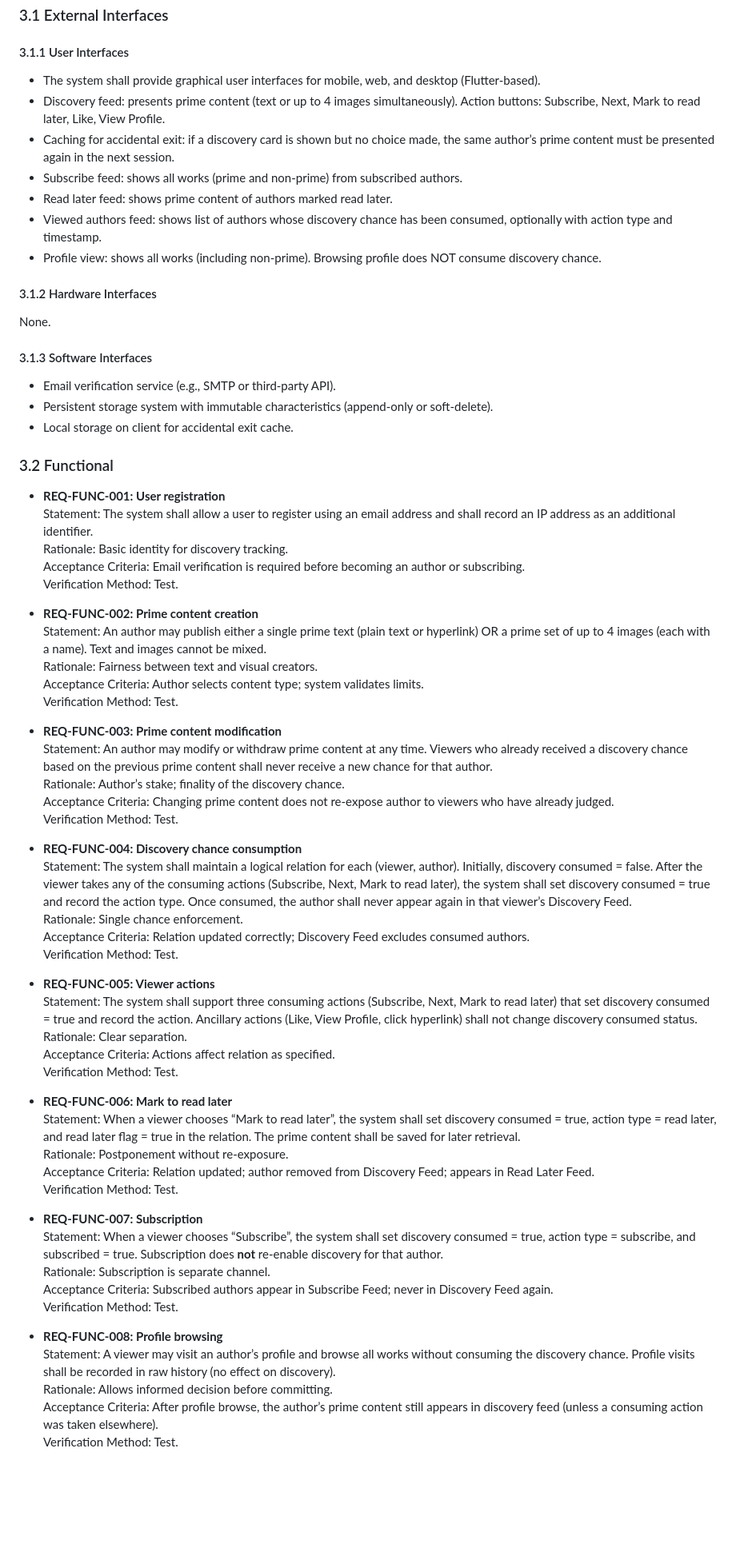
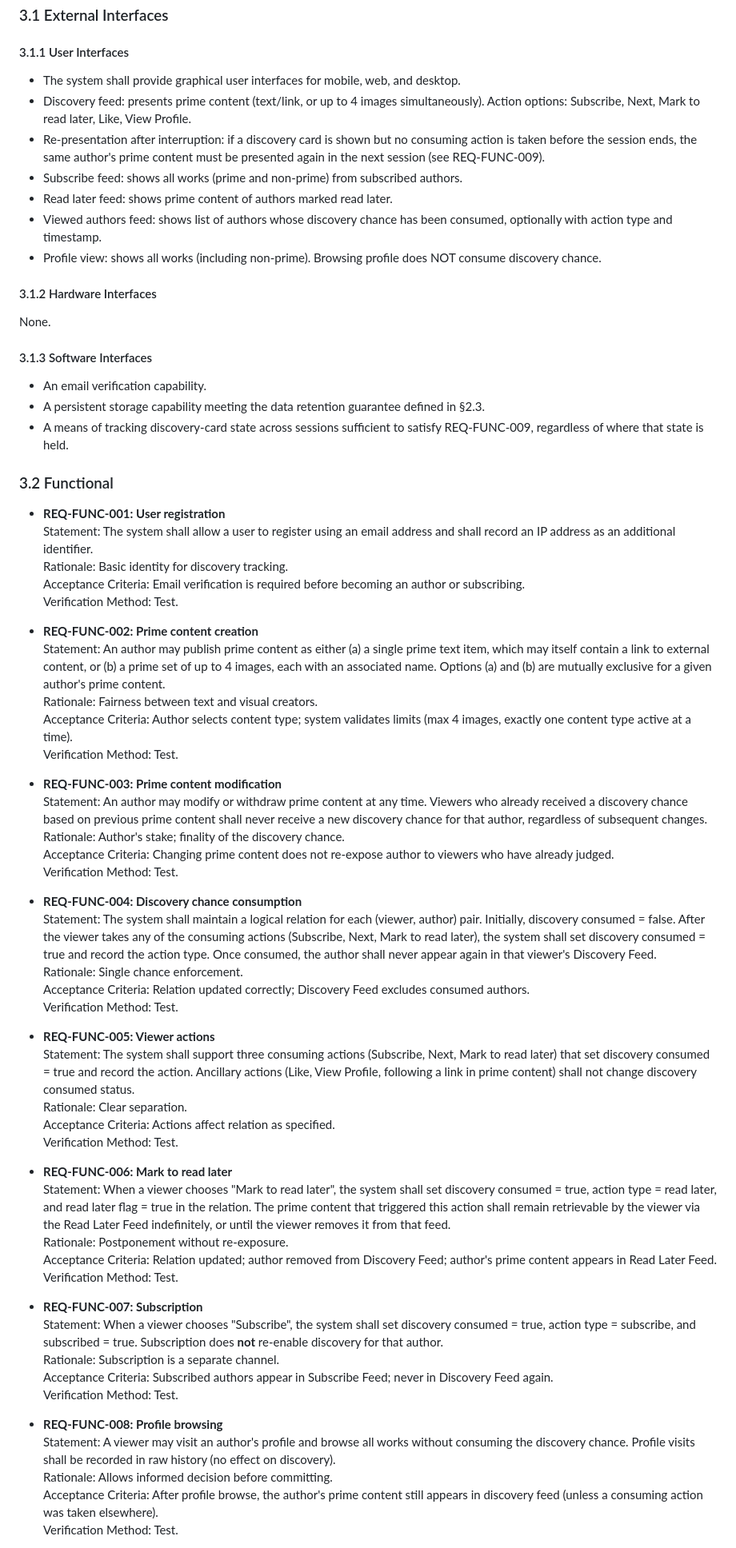
Before and after one commit to qwinh/oneshot, a Markdown page: SRS/app.SRS.base.md, the part around one of its changes. Shown at 80% size. Drawn GitHub-style; blank space fills up the shorter version.

```diff
--- a/SRS/app.SRS.base.md
+++ b/SRS/app.SRS.base.md
@@ -131,9 +133,9 @@ This is a new product, built from scratch as a two‑person concept project. It
 ### 3.1 External Interfaces
 
 #### 3.1.1 User Interfaces
-- The system shall provide graphical user interfaces for mobile, web, and desktop (Flutter‑based).
-- Discovery feed: presents prime content (text or up to 4 images simultaneously). Action buttons: Subscribe, Next, Mark to read later, Like, View Profile.
-- Caching for accidental exit: if a discovery card is shown but no choice made, the same author’s prime content must be presented again in the next session.
+- The system shall provide graphical user interfaces for mobile, web, and desktop.
+- Discovery feed: presents prime content (text/link, or up to 4 images simultaneously). Action options: Subscribe, Next, Mark to read later, Like, View Profile.
+- Re-presentation after interruption: if a discovery card is shown but no consuming action is taken before the session ends, the same author's prime content must be presented again in the next session (see REQ-FUNC-009).
 - Subscribe feed: shows all works (prime and non‑prime) from subscribed authors.
 - Read later feed: shows prime content of authors marked read later.
 - Viewed authors feed: shows list of authors whose discovery chance has been consumed, optionally with action type and timestamp.
@@ -143,9 +145,9 @@ This is a new product, built from scratch as a two‑person concept project. It
 None.
 
 #### 3.1.3 Software Interfaces
-- Email verification service (e.g., SMTP or third‑party API).
-- Persistent storage system with immutable characteristics (append‑only or soft‑delete).
-- Local storage on client for accidental exit cache.
+- An email verification capability.
+- A persistent storage capability meeting the data retention guarantee defined in §2.3.
+- A means of tracking discovery-card state across sessions sufficient to satisfy REQ-FUNC-009, regardless of where that state is held.
 
 ### 3.2 Functional
 
@@ -156,44 +158,44 @@ None.
   Verification Method: Test.
 
 - **REQ-FUNC-002: Prime content creation**
-  Statement: An author may publish either a single prime text (plain text or hyperlink) OR a prime set of up to 4 images (each with a name). Text and images cannot be mixed.
+  Statement: An author may publish prime content as either (a) a single prime text item, which may itself contain a link to external content, or (b) a prime set of up to 4 images, each with an associated name. Options (a) and (b) are mutually exclusive for a given author's prime content.
   Rationale: Fairness between text and visual creators.
-  Acceptance Criteria: Author selects content type; system validates limits.
+  Acceptance Criteria: Author selects content type; system validates limits (max 4 images, exactly one content type active at a time).
   Verification Method: Test.
 
 - **REQ-FUNC-003: Prime content modification**
-  Statement: An author may modify or withdraw prime content at any time. Viewers who already received a discovery chance based on the previous prime content shall never receive a new chance for that author.
-  Rationale: Author’s stake; finality of the discovery chance.
+  Statement: An author may modify or withdraw prime content at any time. Viewers who already received a discovery chance based on previous prime content shall never receive a new discovery chance for that author, regardless of subsequent changes.
+  Rationale: Author's stake; finality of the discovery chance.
   Acceptance Criteria: Changing prime content does not re‑expose author to viewers who have already judged.
   Verification Method: Test.
 
 - **REQ-FUNC-004: Discovery chance consumption**
-  Statement: The system shall maintain a logical relation for each (viewer, author). Initially, discovery consumed = false. After the viewer takes any of the consuming actions (Subscribe, Next, Mark to read later), the system shall set discovery consumed = true and record the action type. Once consumed, the author shall never appear again in that viewer’s Discovery Feed.
+  Statement: The system shall maintain a logical relation for each (viewer, author) pair. Initially, discovery consumed = false. After the viewer takes any of the consuming actions (Subscribe, Next, Mark to read later), the system shall set discovery consumed = true and record the action type. Once consumed, the author shall never appear again in that viewer's Discovery Feed.
   Rationale: Single chance enforcement.
   Acceptance Criteria: Relation updated correctly; Discovery Feed excludes consumed authors.
   Verification Method: Test.
 
 - **REQ-FUNC-005: Viewer actions**
-  Statement: The system shall support three consuming actions (Subscribe, Next, Mark to read later) that set discovery consumed = true and record the action. Ancillary actions (Like, View Profile, click hyperlink) shall not change discovery consumed status.
+  Statement: The system shall support three consuming actions (Subscribe, Next, Mark to read later) that set discovery consumed = true and record the action. Ancillary actions (Like, View Profile, following a link in prime content) shall not change discovery consumed status.
   Rationale: Clear separation.
   Acceptance Criteria: Actions affect relation as specified.
   Verification Method: Test.
 
 - **REQ-FUNC-006: Mark to read later**
-  Statement: When a viewer chooses “Mark to read later”, the system shall set discovery consumed = true, action type = read later, and read later flag = true in the relation. The prime content shall be saved for later retrieval.
+  Statement: When a viewer chooses "Mark to read later", the system shall set discovery consumed = true, action type = read later, and read later flag = true in the relation. The prime content that triggered this action shall remain retrievable by the viewer via the Read Later Feed indefinitely, or until the viewer removes it from that feed.
   Rationale: Postponement without re‑exposure.
-  Acceptance Criteria: Relation updated; author removed from Discovery Feed; appears in Read Later Feed.
+  Acceptance Criteria: Relation updated; author removed from Discovery Feed; author's prime content appears in Read Later Feed.
   Verification Method: Test.
 
 - **REQ-FUNC-007: Subscription**
-  Statement: When a viewer chooses “Subscribe”, the system shall set discovery consumed = true, action type = subscribe, and subscribed = true. Subscription does **not** re‑enable discovery for that author.
-  Rationale: Subscription is separate channel.
+  Statement: When a viewer chooses "Subscribe", the system shall set discovery consumed = true, action type = subscribe, and subscribed = true. Subscription does **not** re‑enable discovery for that author.
+  Rationale: Subscription is a separate channel.
   Acceptance Criteria: Subscribed authors appear in Subscribe Feed; never in Discovery Feed again.
   Verification Method: Test.
 
 - **REQ-FUNC-008: Profile browsing**
-  Statement: A viewer may visit an author’s profile and browse all works without consuming the discovery chance. Profile visits shall be recorded in raw history (no effect on discovery).
+  Statement: A viewer may visit an author's profile and browse all works without consuming the discovery chance. Profile visits shall be recorded in raw history (no effect on discovery).
   Rationale: Allows informed decision before committing.
-  Acceptance Criteria: After profile browse, the author’s prime content still appears in discovery feed (unless a consuming action was taken elsewhere).
+  Acceptance Criteria: After profile browse, the author's prime content still appears in discovery feed (unless a consuming action was taken elsewhere).
   Verification Method: Test.
 
```
Also changed, not shown: other parts of SRS/app.SRS.base.md (+81 -73 lines).
